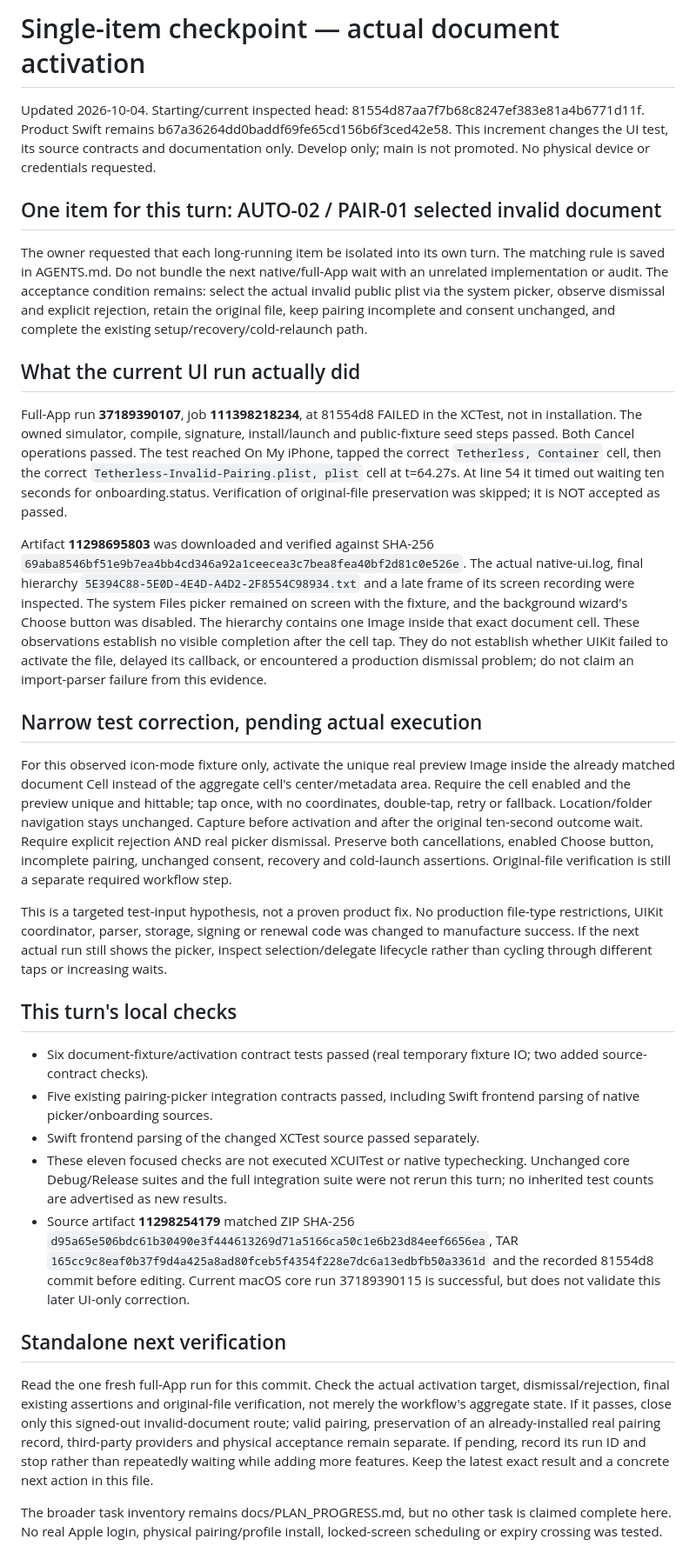
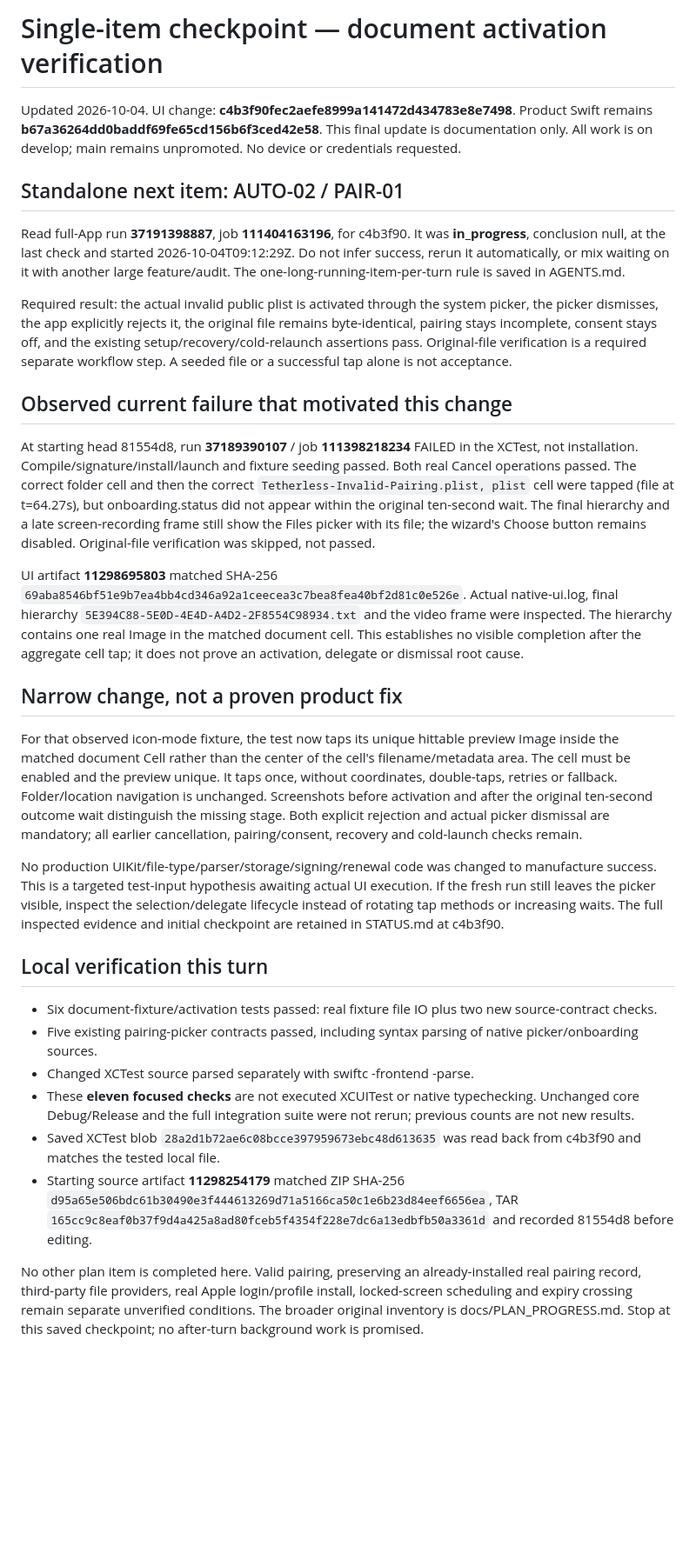
Before and after one commit to oskuhsiu/Tetherless, a Markdown page: docs/STATUS.md, the part around the change. Shown at 87% size. Rendered like a GitHub page; blank space fills up the shorter version.

Commit message:
Record the standalone document-activation verification run without waiting on it
The narrow UI change is c4b3f90; product Swift remains b67a362. Whole-App run 37191398887, job 111404163196, is in progress with no conclusion. Save its exact identity and next acceptance condition, then stop this turn instead of polling or adding another feature. Eleven focused local checks and XCTest syntax passed, not native/UI execution. Documentation only; develop only.

```diff
--- a/docs/STATUS.md
+++ b/docs/STATUS.md
@@ -1,33 +1,32 @@
-# Single-item checkpoint — actual document activation
+# Single-item checkpoint — document activation verification
 
-Updated 2026-10-04. Starting/current inspected head: 81554d87aa7f7b68c8247ef383e81a4b6771d11f. Product Swift remains b67a36264dd0baddf69fe65cd156b6f3ced42e58. This increment changes the UI test, its source contracts and documentation only. Develop only; main is not promoted. No physical device or credentials requested.
+Updated 2026-10-04. UI change: **c4b3f90fec2aefe8999a141472d434783e8e7498**. Product Swift remains **b67a36264dd0baddf69fe65cd156b6f3ced42e58**. This final update is documentation only. All work is on develop; main remains unpromoted. No device or credentials requested.
 
-## One item for this turn: AUTO-02 / PAIR-01 selected invalid document
+## Standalone next item: AUTO-02 / PAIR-01
 
-The owner requested that each long-running item be isolated into its own turn. The matching rule is saved in AGENTS.md. Do not bundle the next native/full-App wait with an unrelated implementation or audit. The acceptance condition remains: select the actual invalid public plist via the system picker, observe dismissal and explicit rejection, retain the original file, keep pairing incomplete and consent unchanged, and complete the existing setup/recovery/cold-relaunch path.
+Read full-App run **37191398887**, job **111404163196**, for c4b3f90. It was **in_progress**, conclusion null, at the last check and started 2026-10-04T09:12:29Z. Do not infer success, rerun it automatically, or mix waiting on it with another large feature/audit. The one-long-running-item-per-turn rule is saved in AGENTS.md.
 
-## What the current UI run actually did
+Required result: the actual invalid public plist is activated through the system picker, the picker dismisses, the app explicitly rejects it, the original file remains byte-identical, pairing stays incomplete, consent stays off, and the existing setup/recovery/cold-relaunch assertions pass. Original-file verification is a required separate workflow step. A seeded file or a successful tap alone is not acceptance.
 
-Full-App run **37189390107**, job **111398218234**, at 81554d8 FAILED in the XCTest, not in installation. The owned simulator, compile, signature, install/launch and public-fixture seed steps passed. Both Cancel operations passed. The test reached On My iPhone, tapped the correct `Tetherless, Container` cell, then the correct `Tetherless-Invalid-Pairing.plist, plist` cell at t=64.27s. At line 54 it timed out waiting ten seconds for onboarding.status. Verification of original-file preservation was skipped; it is NOT accepted as passed.
+## Observed current failure that motivated this change
 
-Artifact **11298695803** was downloaded and verified against SHA-256 `69aba8546bf51e9b7ea4bb4cd346a92a1ceecea3c7bea8fea40bf2d81c0e526e`. The actual native-ui.log, final hierarchy `5E394C88-5E0D-4E4D-A4D2-2F8554C98934.txt` and a late frame of its screen recording were inspected. The system Files picker remained on screen with the fixture, and the background wizard's Choose button was disabled. The hierarchy contains one Image inside that exact document cell. These observations establish no visible completion after the cell tap. They do not establish whether UIKit failed to activate the file, delayed its callback, or encountered a production dismissal problem; do not claim an import-parser failure from this evidence.
+At starting head 81554d8, run **37189390107** / job **111398218234** FAILED in the XCTest, not installation. Compile/signature/install/launch and fixture seeding passed. Both real Cancel operations passed. The correct folder cell and then the correct `Tetherless-Invalid-Pairing.plist, plist` cell were tapped (file at t=64.27s), but onboarding.status did not appear within the original ten-second wait. The final hierarchy and a late screen-recording frame still show the Files picker with its file; the wizard's Choose button remains disabled. Original-file verification was skipped, not passed.
 
-## Narrow test correction, pending actual execution
+UI artifact **11298695803** matched SHA-256 `69aba8546bf51e9b7ea4bb4cd346a92a1ceecea3c7bea8fea40bf2d81c0e526e`. Actual native-ui.log, final hierarchy `5E394C88-5E0D-4E4D-A4D2-2F8554C98934.txt` and the video frame were inspected. The hierarchy contains one real Image in the matched document cell. This establishes no visible completion after the aggregate cell tap; it does not prove an activation, delegate or dismissal root cause.
 
-For this observed icon-mode fixture only, activate the unique real preview Image inside the already matched document Cell instead of the aggregate cell's center/metadata area. Require the cell enabled and the preview unique and hittable; tap once, with no coordinates, double-tap, retry or fallback. Location/folder navigation stays unchanged. Capture before activation and after the original ten-second outcome wait. Require explicit rejection AND real picker dismissal. Preserve both cancellations, enabled Choose button, incomplete pairing, unchanged consent, recovery and cold-launch assertions. Original-file verification is still a separate required workflow step.
+## Narrow change, not a proven product fix
 
-This is a targeted test-input hypothesis, not a proven product fix. No production file-type restrictions, UIKit coordinator, parser, storage, signing or renewal code was changed to manufacture success. If the next actual run still shows the picker, inspect selection/delegate lifecycle rather than cycling through different taps or increasing waits.
+For that observed icon-mode fixture, the test now taps its unique hittable preview Image inside the matched document Cell rather than the center of the cell's filename/metadata area. The cell must be enabled and the preview unique. It taps once, without coordinates, double-taps, retries or fallback. Folder/location navigation is unchanged. Screenshots before activation and after the original ten-second outcome wait distinguish the missing stage. Both explicit rejection and actual picker dismissal are mandatory; all earlier cancellation, pairing/consent, recovery and cold-launch checks remain.
 
-## This turn's local checks
+No production UIKit/file-type/parser/storage/signing/renewal code was changed to manufacture success. This is a targeted test-input hypothesis awaiting actual UI execution. If the fresh run still leaves the picker visible, inspect the selection/delegate lifecycle instead of rotating tap methods or increasing waits. The full inspected evidence and initial checkpoint are retained in STATUS.md at c4b3f90.
 
-- Six document-fixture/activation contract tests passed (real temporary fixture IO; two added source-contract checks).
-- Five existing pairing-picker integration contracts passed, including Swift frontend parsing of native picker/onboarding sources.
-- Swift frontend parsing of the changed XCTest source passed separately.
-- These eleven focused checks are not executed XCUITest or native typechecking. Unchanged core Debug/Release suites and the full integration suite were not rerun this turn; no inherited test counts are advertised as new results.
-- Source artifact **11298254179** matched ZIP SHA-256 `d95a65e506bdc61b30490e3f444613269d71a5166ca50c1e6b23d84eef6656ea`, TAR `165cc9c8eaf0b37f9d4a425a8ad80fceb5f4354f228e7dc6a13edbfb50a3361d` and the recorded 81554d8 commit before editing. Current macOS core run 37189390115 is successful, but does not validate this later UI-only correction.
+## Local verification this turn
 
-## Standalone next verification
+- Six document-fixture/activation tests passed: real fixture file IO plus two new source-contract checks.
+- Five existing pairing-picker contracts passed, including syntax parsing of native picker/onboarding sources.
+- Changed XCTest source parsed separately with swiftc -frontend -parse.
+- These **eleven focused checks** are not executed XCUITest or native typechecking. Unchanged core Debug/Release and the full integration suite were not rerun; previous counts are not new results.
+- Saved XCTest blob `28a2d1b72ae6c08bcce397959673ebc48d613635` was read back from c4b3f90 and matches the tested local file.
+- Starting source artifact **11298254179** matched ZIP SHA-256 `d95a65e506bdc61b30490e3f444613269d71a5166ca50c1e6b23d84eef6656ea`, TAR `165cc9c8eaf0b37f9d4a425a8ad80fceb5f4354f228e7dc6a13edbfb50a3361d` and recorded 81554d8 before editing.
 
-Read the one fresh full-App run for this commit. Check the actual activation target, dismissal/rejection, final existing assertions and original-file verification, not merely the workflow's aggregate state. If it passes, close only this signed-out invalid-document route; valid pairing, preservation of an already-installed real pairing record, third-party providers and physical acceptance remain separate. If pending, record its run ID and stop rather than repeatedly waiting while adding more features. Keep the latest exact result and a concrete next action in this file.
-
-The broader task inventory remains docs/PLAN_PROGRESS.md, but no other task is claimed complete here. No real Apple login, physical pairing/profile install, locked-screen scheduling or expiry crossing was tested.
+No other plan item is completed here. Valid pairing, preserving an already-installed real pairing record, third-party file providers, real Apple login/profile install, locked-screen scheduling and expiry crossing remain separate unverified conditions. The broader original inventory is docs/PLAN_PROGRESS.md. Stop at this saved checkpoint; no after-turn background work is promised.
```
